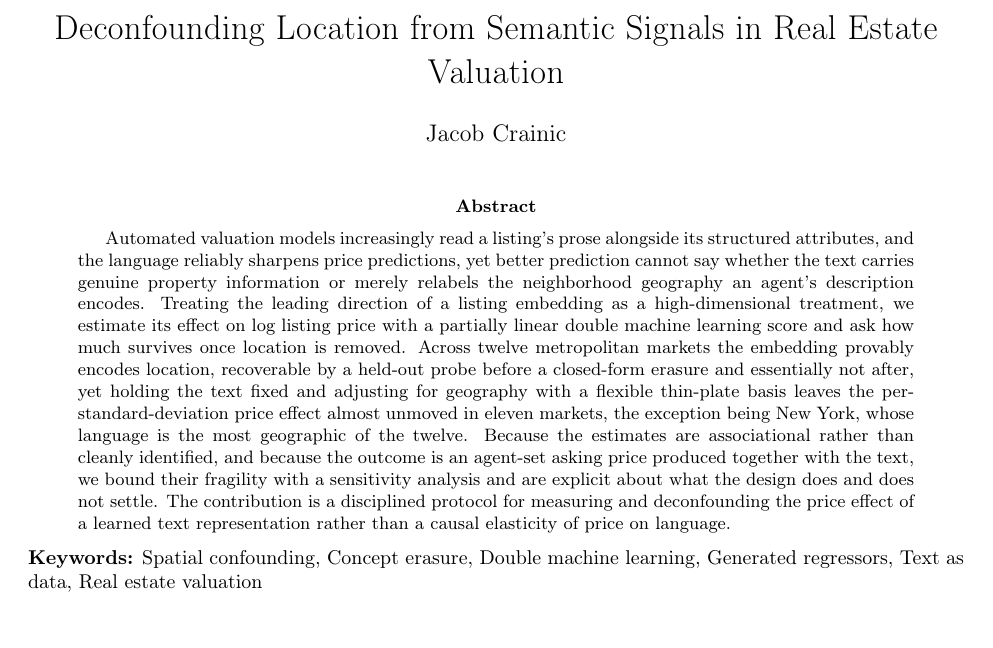
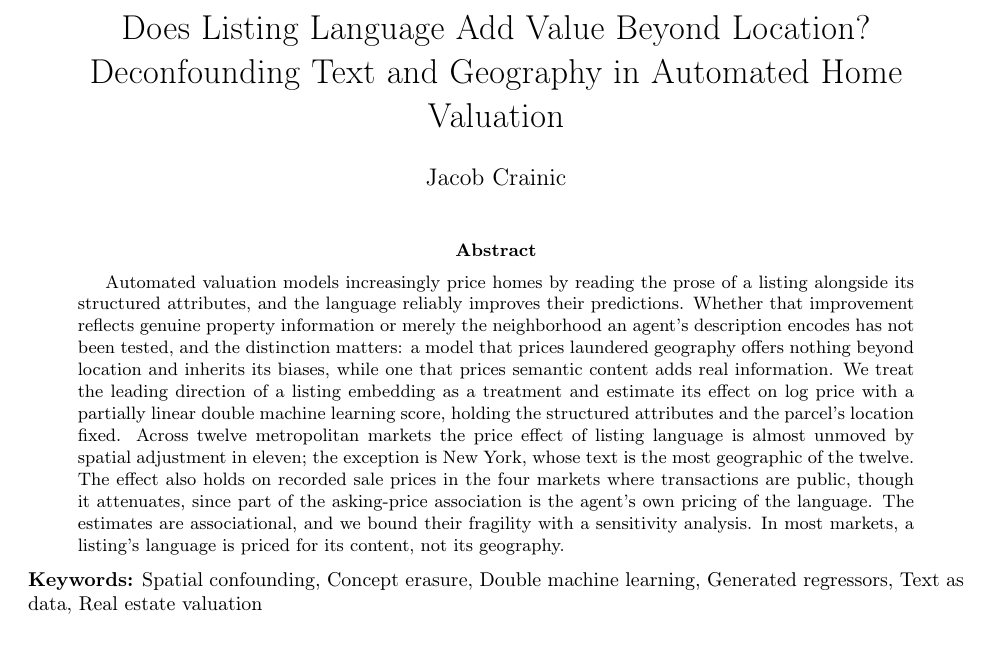
Before and after one commit to YCRG-Labs/causal-real-estate, a LaTeX paper (paper/causalrealestate.tex): part of page 1 of 50, cut at the place of the change. Compiled offline with pdfLaTeX.

Commit message:
reframe econ-forward for JAE: question-led title, valuation-stakes abstract, erasure machinery out of front matter

```diff
--- a/paper/causalrealestate.tex
+++ b/paper/causalrealestate.tex
@@ -60,7 +60,7 @@
 \newtheorem{assumption}{Assumption}
 \newtheorem{remark}{Remark}
 
-\title{Deconfounding Location from Semantic Signals in Real Estate Valuation}
+\title{Does Listing Language Add Value Beyond Location? Deconfounding Text and Geography in Automated Home Valuation}
 
 \author{
     Jacob Crainic
@@ -70,30 +70,29 @@
 
 \renewcommand{\headeright}{Preprint}
 \renewcommand{\undertitle}{Preprint}
-\renewcommand{\shorttitle}{Deconfounding Location and Semantics in Real Estate Valuation}
+\renewcommand{\shorttitle}{Does Listing Language Add Value Beyond Location?}
 
 \begin{document}
 \maketitle
 
 \begin{abstract}
-Automated valuation models increasingly read a listing's prose alongside its
-structured attributes, and the language reliably sharpens price predictions, yet
-better prediction cannot say whether the text carries genuine property information
-or merely relabels the neighborhood geography an agent's description encodes.
-Treating the leading direction of a listing embedding as a high-dimensional
-treatment, we estimate its effect on log listing price with a partially linear
-double machine learning score and ask how much survives once location is removed.
-Across twelve metropolitan markets the embedding provably encodes location,
-recoverable by a held-out probe before a closed-form erasure and essentially not
-after, yet holding the text fixed and adjusting for geography with a flexible
-thin-plate basis leaves the per-standard-deviation price effect almost unmoved in
-eleven markets, the exception being New York, whose language is the most
-geographic of the twelve. Because the estimates are associational rather than
-cleanly identified, and because the outcome is an agent-set asking price produced
-together with the text, we bound their fragility with a sensitivity analysis and
-are explicit about what the design does and does not settle. The contribution is a
-disciplined protocol for measuring and deconfounding the price effect of a learned
-text representation rather than a causal elasticity of price on language.
+Automated valuation models increasingly price homes by reading the prose of a
+listing alongside its structured attributes, and the language reliably improves
+their predictions. Whether that improvement reflects genuine property information
+or merely the neighborhood an agent's description encodes has not been tested, and
+the distinction matters: a model that prices laundered geography offers nothing
+beyond location and inherits its biases, while one that prices semantic content
+adds real information. We treat the leading direction of a listing embedding as a
+treatment and estimate its effect on log price with a partially linear double
+machine learning score, holding the structured attributes and the parcel's
+location fixed. Across twelve metropolitan markets the price effect of listing
+language is almost unmoved by spatial adjustment in eleven; the exception is New
+York, whose text is the most geographic of the twelve. The effect also holds on
+recorded sale prices in the four markets where transactions are public, though it
+attenuates, since part of the asking-price association is the agent's own pricing
+of the language. The estimates are associational, and we bound their fragility
+with a sensitivity analysis. In most markets, a listing's language is priced for
+its content, not its geography.
 \end{abstract}
 
 \keywords{Spatial confounding, Concept erasure, Double machine learning, Generated regressors, Text as data, Real estate valuation}
```
Also changed, not shown: paper/causalrealestate.pdf.
